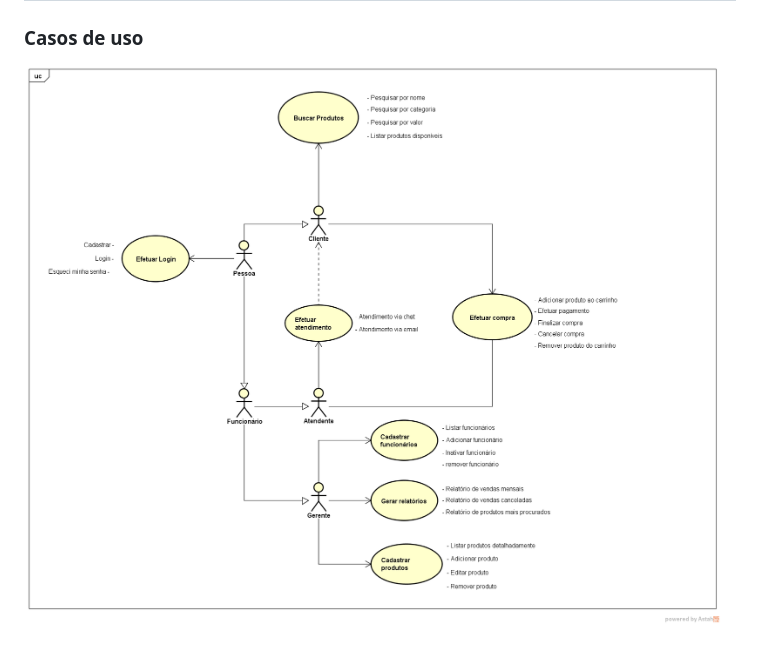
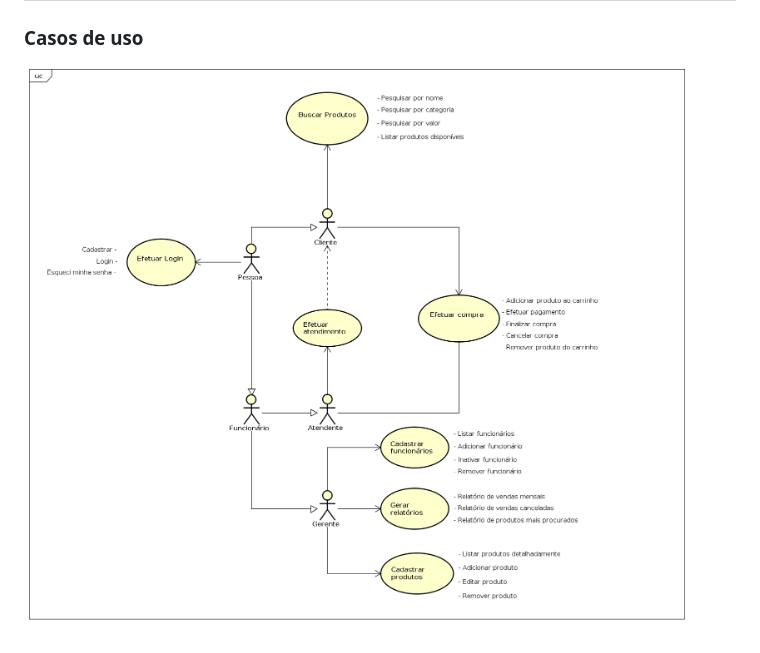
Before and after one commit to MarceloMendes94/Autopecas, a Markdown page: analise/readme.md, the part around the change. GitHub-like rendering; pictures changed too: analise/useCaseDiagram.PNG (added), analise/usecase.PNG (deleted).

Commit message:
fix: diagramas de classes e de uso

```diff
--- a/analise/readme.md
+++ b/analise/readme.md
@@ -72,4 +72,4 @@ Contudo o senhor Alan gostaria de um sistema disponível na internet para vendas
 |RN07|A troca de produtos só poderá ser realizada até 7 dias após a entrega do produto ao usuário. Este prazo pode, eventualmente, ser ampliado em função da política da empresa.|Alta|
 
 ### Casos de uso
-![casos de uso](usecase.PNG)
+![casos de uso](useCaseDiagram.PNG)
```
Also changed, not shown: analise/classDiagram.png (added), analise/diagramaClasses.png (deleted), 6 other files.
